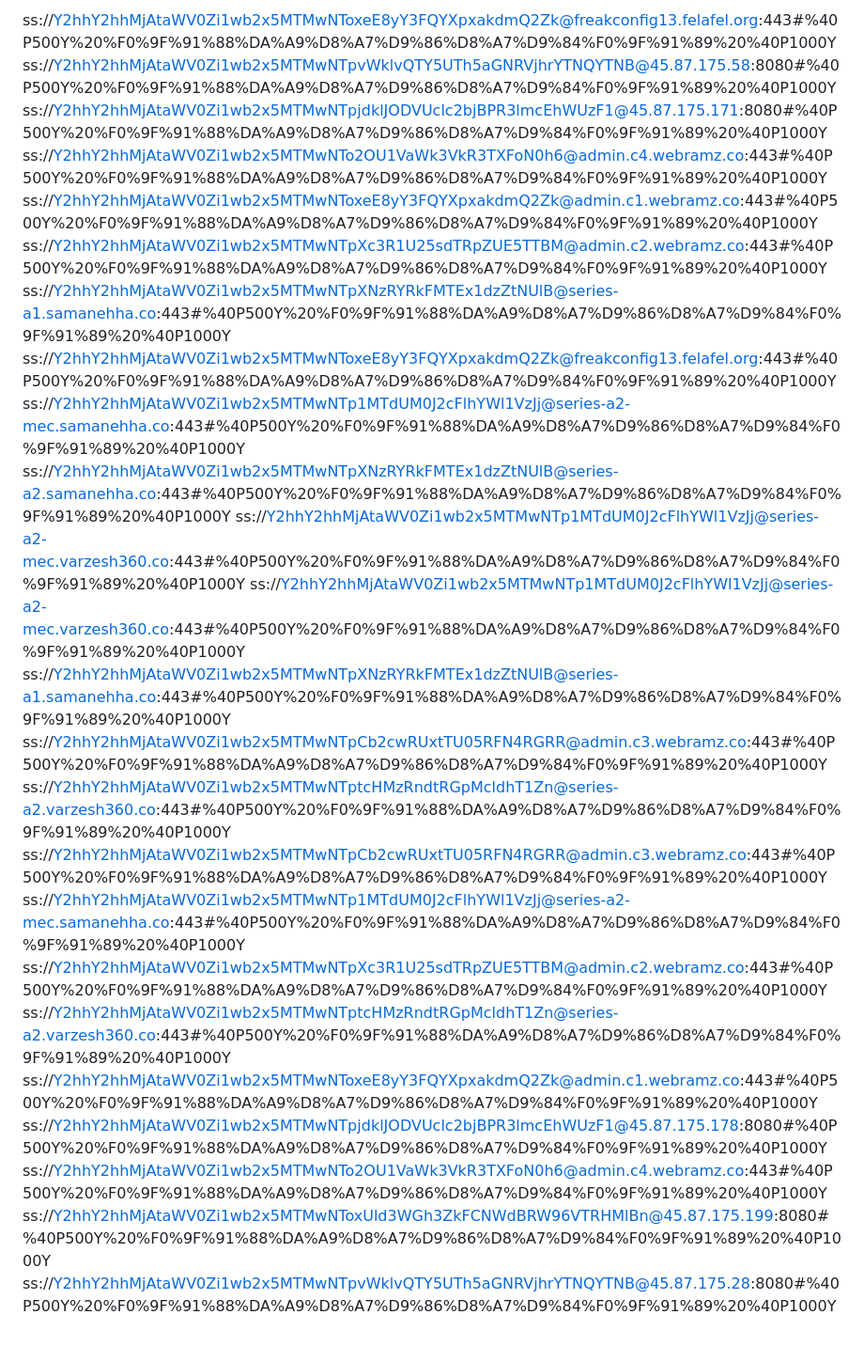
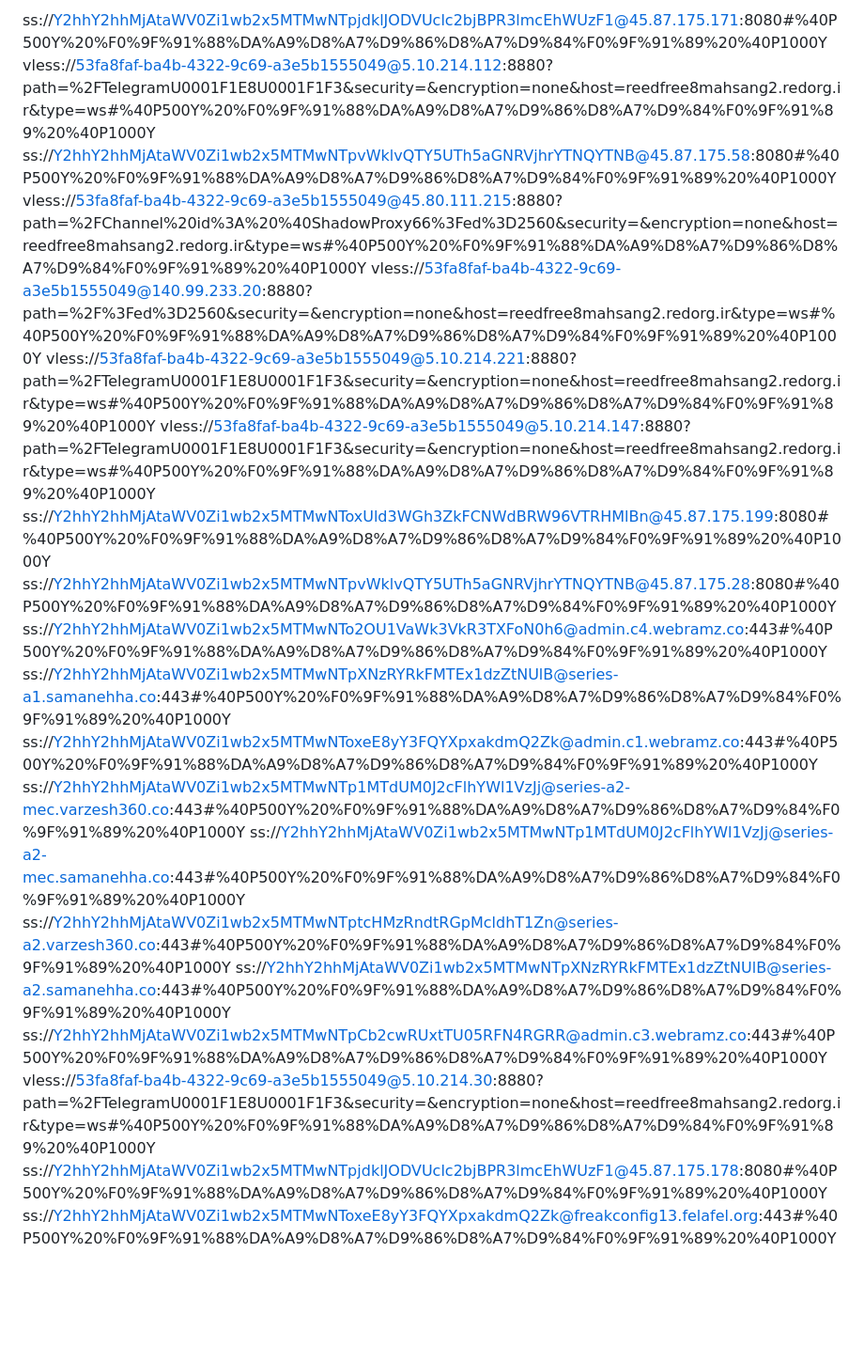
Before and after one commit to afshinyari79/ProxyYab, a Markdown page: README.md, the part around the change. Shown: that part at 94% size. Rendered like a GitHub page; blank space fills up the shorter version.

```diff
--- a/README.md
+++ b/README.md
@@ -1,24 +1,20 @@
-ss://Y2hhY2hhMjAtaWV0Zi1wb2x5MTMwNToxeE8yY3FQYXpxakdmQ2Zk@freakconfig13.felafel.org:443#%40P500Y%20%F0%9F%91%88%DA%A9%D8%A7%D9%86%D8%A7%D9%84%F0%9F%91%89%20%40P1000Y
+ss://Y2hhY2hhMjAtaWV0Zi1wb2x5MTMwNTpjdklJODVUclc2bjBPR3lmcEhWUzF1@45.87.175.171:8080#%40P500Y%20%F0%9F%91%88%DA%A9%D8%A7%D9%86%D8%A7%D9%84%F0%9F%91%89%20%40P1000Y
+vless://53fa8faf-ba4b-4322-9c69-a3e5b1555049@5.10.214.112:8880?path=%2FTelegramU0001F1E8U0001F1F3&security=&encryption=none&host=reedfree8mahsang2.redorg.ir&type=ws#%40P500Y%20%F0%9F%91%88%DA%A9%D8%A7%D9%86%D8%A7%D9%84%F0%9F%91%89%20%40P1000Y
 ss://Y2hhY2hhMjAtaWV0Zi1wb2x5MTMwNTpvWklvQTY5UTh5aGNRVjhrYTNQYTNB@45.87.175.58:8080#%40P500Y%20%F0%9F%91%88%DA%A9%D8%A7%D9%86%D8%A7%D9%84%F0%9F%91%89%20%40P1000Y
-ss://Y2hhY2hhMjAtaWV0Zi1wb2x5MTMwNTpjdklJODVUclc2bjBPR3lmcEhWUzF1@45.87.175.171:8080#%40P500Y%20%F0%9F%91%88%DA%A9%D8%A7%D9%86%D8%A7%D9%84%F0%9F%91%89%20%40P1000Y
-ss://Y2hhY2hhMjAtaWV0Zi1wb2x5MTMwNTo2OU1VaWk3VkR3TXFoN0h6@admin.c4.webramz.co:443#%40P500Y%20%F0%9F%91%88%DA%A9%D8%A7%D9%86%D8%A7%D9%84%F0%9F%91%89%20%40P1000Y
-ss://Y2hhY2hhMjAtaWV0Zi1wb2x5MTMwNToxeE8yY3FQYXpxakdmQ2Zk@admin.c1.webramz.co:443#%40P500Y%20%F0%9F%91%88%DA%A9%D8%A7%D9%86%D8%A7%D9%84%F0%9F%91%89%20%40P1000Y
-ss://Y2hhY2hhMjAtaWV0Zi1wb2x5MTMwNTpXc3R1U25sdTRpZUE5TTBM@admin.c2.webramz.co:443#%40P500Y%20%F0%9F%91%88%DA%A9%D8%A7%D9%86%D8%A7%D9%84%F0%9F%91%89%20%40P1000Y
-ss://Y2hhY2hhMjAtaWV0Zi1wb2x5MTMwNTpXNzRYRkFMTEx1dzZtNUlB@series-a1.samanehha.co:443#%40P500Y%20%F0%9F%91%88%DA%A9%D8%A7%D9%86%D8%A7%D9%84%F0%9F%91%89%20%40P1000Y
-ss://Y2hhY2hhMjAtaWV0Zi1wb2x5MTMwNToxeE8yY3FQYXpxakdmQ2Zk@freakconfig13.felafel.org:443#%40P500Y%20%F0%9F%91%88%DA%A9%D8%A7%D9%86%D8%A7%D9%84%F0%9F%91%89%20%40P1000Y
-ss://Y2hhY2hhMjAtaWV0Zi1wb2x5MTMwNTp1MTdUM0J2cFlhYWl1VzJj@series-a2-mec.samanehha.co:443#%40P500Y%20%F0%9F%91%88%DA%A9%D8%A7%D9%86%D8%A7%D9%84%F0%9F%91%89%20%40P1000Y
-ss://Y2hhY2hhMjAtaWV0Zi1wb2x5MTMwNTpXNzRYRkFMTEx1dzZtNUlB@series-a2.samanehha.co:443#%40P500Y%20%F0%9F%91%88%DA%A9%D8%A7%D9%86%D8%A7%D9%84%F0%9F%91%89%20%40P1000Y
-ss://Y2hhY2hhMjAtaWV0Zi1wb2x5MTMwNTp1MTdUM0J2cFlhYWl1VzJj@series-a2-mec.varzesh360.co:443#%40P500Y%20%F0%9F%91%88%DA%A9%D8%A7%D9%86%D8%A7%D9%84%F0%9F%91%89%20%40P1000Y
-ss://Y2hhY2hhMjAtaWV0Zi1wb2x5MTMwNTp1MTdUM0J2cFlhYWl1VzJj@series-a2-mec.varzesh360.co:443#%40P500Y%20%F0%9F%91%88%DA%A9%D8%A7%D9%86%D8%A7%D9%84%F0%9F%91%89%20%40P1000Y
-ss://Y2hhY2hhMjAtaWV0Zi1wb2x5MTMwNTpXNzRYRkFMTEx1dzZtNUlB@series-a1.samanehha.co:443#%40P500Y%20%F0%9F%91%88%DA%A9%D8%A7%D9%86%D8%A7%D9%84%F0%9F%91%89%20%40P1000Y
-ss://Y2hhY2hhMjAtaWV0Zi1wb2x5MTMwNTpCb2cwRUxtTU05RFN4RGRR@admin.c3.webramz.co:443#%40P500Y%20%F0%9F%91%88%DA%A9%D8%A7%D9%86%D8%A7%D9%84%F0%9F%91%89%20%40P1000Y
-ss://Y2hhY2hhMjAtaWV0Zi1wb2x5MTMwNTptcHMzRndtRGpMcldhT1Zn@series-a2.varzesh360.co:443#%40P500Y%20%F0%9F%91%88%DA%A9%D8%A7%D9%86%D8%A7%D9%84%F0%9F%91%89%20%40P1000Y
-ss://Y2hhY2hhMjAtaWV0Zi1wb2x5MTMwNTpCb2cwRUxtTU05RFN4RGRR@admin.c3.webramz.co:443#%40P500Y%20%F0%9F%91%88%DA%A9%D8%A7%D9%86%D8%A7%D9%84%F0%9F%91%89%20%40P1000Y
-ss://Y2hhY2hhMjAtaWV0Zi1wb2x5MTMwNTp1MTdUM0J2cFlhYWl1VzJj@series-a2-mec.samanehha.co:443#%40P500Y%20%F0%9F%91%88%DA%A9%D8%A7%D9%86%D8%A7%D9%84%F0%9F%91%89%20%40P1000Y
-ss://Y2hhY2hhMjAtaWV0Zi1wb2x5MTMwNTpXc3R1U25sdTRpZUE5TTBM@admin.c2.webramz.co:443#%40P500Y%20%F0%9F%91%88%DA%A9%D8%A7%D9%86%D8%A7%D9%84%F0%9F%91%89%20%40P1000Y
-ss://Y2hhY2hhMjAtaWV0Zi1wb2x5MTMwNTptcHMzRndtRGpMcldhT1Zn@series-a2.varzesh360.co:443#%40P500Y%20%F0%9F%91%88%DA%A9%D8%A7%D9%86%D8%A7%D9%84%F0%9F%91%89%20%40P1000Y
-ss://Y2hhY2hhMjAtaWV0Zi1wb2x5MTMwNToxeE8yY3FQYXpxakdmQ2Zk@admin.c1.webramz.co:443#%40P500Y%20%F0%9F%91%88%DA%A9%D8%A7%D9%86%D8%A7%D9%84%F0%9F%91%89%20%40P1000Y
-ss://Y2hhY2hhMjAtaWV0Zi1wb2x5MTMwNTpjdklJODVUclc2bjBPR3lmcEhWUzF1@45.87.175.178:8080#%40P500Y%20%F0%9F%91%88%DA%A9%D8%A7%D9%86%D8%A7%D9%84%F0%9F%91%89%20%40P1000Y
-ss://Y2hhY2hhMjAtaWV0Zi1wb2x5MTMwNTo2OU1VaWk3VkR3TXFoN0h6@admin.c4.webramz.co:443#%40P500Y%20%F0%9F%91%88%DA%A9%D8%A7%D9%86%D8%A7%D9%84%F0%9F%91%89%20%40P1000Y
+vless://53fa8faf-ba4b-4322-9c69-a3e5b1555049@45.80.111.215:8880?path=%2FChannel%20id%3A%20%40ShadowProxy66%3Fed%3D2560&security=&encryption=none&host=reedfree8mahsang2.redorg.ir&type=ws#%40P500Y%20%F0%9F%91%88%DA%A9%D8%A7%D9%86%D8%A7%D9%84%F0%9F%91%89%20%40P1000Y
+vless://53fa8faf-ba4b-4322-9c69-a3e5b1555049@140.99.233.20:8880?path=%2F%3Fed%3D2560&security=&encryption=none&host=reedfree8mahsang2.redorg.ir&type=ws#%40P500Y%20%F0%9F%91%88%DA%A9%D8%A7%D9%86%D8%A7%D9%84%F0%9F%91%89%20%40P1000Y
+vless://53fa8faf-ba4b-4322-9c69-a3e5b1555049@5.10.214.221:8880?path=%2FTelegramU0001F1E8U0001F1F3&security=&encryption=none&host=reedfree8mahsang2.redorg.ir&type=ws#%40P500Y%20%F0%9F%91%88%DA%A9%D8%A7%D9%86%D8%A7%D9%84%F0%9F%91%89%20%40P1000Y
+vless://53fa8faf-ba4b-4322-9c69-a3e5b1555049@5.10.214.147:8880?path=%2FTelegramU0001F1E8U0001F1F3&security=&encryption=none&host=reedfree8mahsang2.redorg.ir&type=ws#%40P500Y%20%F0%9F%91%88%DA%A9%D8%A7%D9%86%D8%A7%D9%84%F0%9F%91%89%20%40P1000Y
 ss://Y2hhY2hhMjAtaWV0Zi1wb2x5MTMwNToxUld3WGh3ZkFCNWdBRW96VTRHMlBn@45.87.175.199:8080#%40P500Y%20%F0%9F%91%88%DA%A9%D8%A7%D9%86%D8%A7%D9%84%F0%9F%91%89%20%40P1000Y
 ss://Y2hhY2hhMjAtaWV0Zi1wb2x5MTMwNTpvWklvQTY5UTh5aGNRVjhrYTNQYTNB@45.87.175.28:8080#%40P500Y%20%F0%9F%91%88%DA%A9%D8%A7%D9%86%D8%A7%D9%84%F0%9F%91%89%20%40P1000Y
+ss://Y2hhY2hhMjAtaWV0Zi1wb2x5MTMwNTo2OU1VaWk3VkR3TXFoN0h6@admin.c4.webramz.co:443#%40P500Y%20%F0%9F%91%88%DA%A9%D8%A7%D9%86%D8%A7%D9%84%F0%9F%91%89%20%40P1000Y
+ss://Y2hhY2hhMjAtaWV0Zi1wb2x5MTMwNTpXNzRYRkFMTEx1dzZtNUlB@series-a1.samanehha.co:443#%40P500Y%20%F0%9F%91%88%DA%A9%D8%A7%D9%86%D8%A7%D9%84%F0%9F%91%89%20%40P1000Y
+ss://Y2hhY2hhMjAtaWV0Zi1wb2x5MTMwNToxeE8yY3FQYXpxakdmQ2Zk@admin.c1.webramz.co:443#%40P500Y%20%F0%9F%91%88%DA%A9%D8%A7%D9%86%D8%A7%D9%84%F0%9F%91%89%20%40P1000Y
+ss://Y2hhY2hhMjAtaWV0Zi1wb2x5MTMwNTp1MTdUM0J2cFlhYWl1VzJj@series-a2-mec.varzesh360.co:443#%40P500Y%20%F0%9F%91%88%DA%A9%D8%A7%D9%86%D8%A7%D9%84%F0%9F%91%89%20%40P1000Y
+ss://Y2hhY2hhMjAtaWV0Zi1wb2x5MTMwNTp1MTdUM0J2cFlhYWl1VzJj@series-a2-mec.samanehha.co:443#%40P500Y%20%F0%9F%91%88%DA%A9%D8%A7%D9%86%D8%A7%D9%84%F0%9F%91%89%20%40P1000Y
+ss://Y2hhY2hhMjAtaWV0Zi1wb2x5MTMwNTptcHMzRndtRGpMcldhT1Zn@series-a2.varzesh360.co:443#%40P500Y%20%F0%9F%91%88%DA%A9%D8%A7%D9%86%D8%A7%D9%84%F0%9F%91%89%20%40P1000Y
+ss://Y2hhY2hhMjAtaWV0Zi1wb2x5MTMwNTpXNzRYRkFMTEx1dzZtNUlB@series-a2.samanehha.co:443#%40P500Y%20%F0%9F%91%88%DA%A9%D8%A7%D9%86%D8%A7%D9%84%F0%9F%91%89%20%40P1000Y
+ss://Y2hhY2hhMjAtaWV0Zi1wb2x5MTMwNTpCb2cwRUxtTU05RFN4RGRR@admin.c3.webramz.co:443#%40P500Y%20%F0%9F%91%88%DA%A9%D8%A7%D9%86%D8%A7%D9%84%F0%9F%91%89%20%40P1000Y
+vless://53fa8faf-ba4b-4322-9c69-a3e5b1555049@5.10.214.30:8880?path=%2FTelegramU0001F1E8U0001F1F3&security=&encryption=none&host=reedfree8mahsang2.redorg.ir&type=ws#%40P500Y%20%F0%9F%91%88%DA%A9%D8%A7%D9%86%D8%A7%D9%84%F0%9F%91%89%20%40P1000Y
+ss://Y2hhY2hhMjAtaWV0Zi1wb2x5MTMwNTpjdklJODVUclc2bjBPR3lmcEhWUzF1@45.87.175.178:8080#%40P500Y%20%F0%9F%91%88%DA%A9%D8%A7%D9%86%D8%A7%D9%84%F0%9F%91%89%20%40P1000Y
+ss://Y2hhY2hhMjAtaWV0Zi1wb2x5MTMwNToxeE8yY3FQYXpxakdmQ2Zk@freakconfig13.felafel.org:443#%40P500Y%20%F0%9F%91%88%DA%A9%D8%A7%D9%86%D8%A7%D9%84%F0%9F%91%89%20%40P1000Y
```
